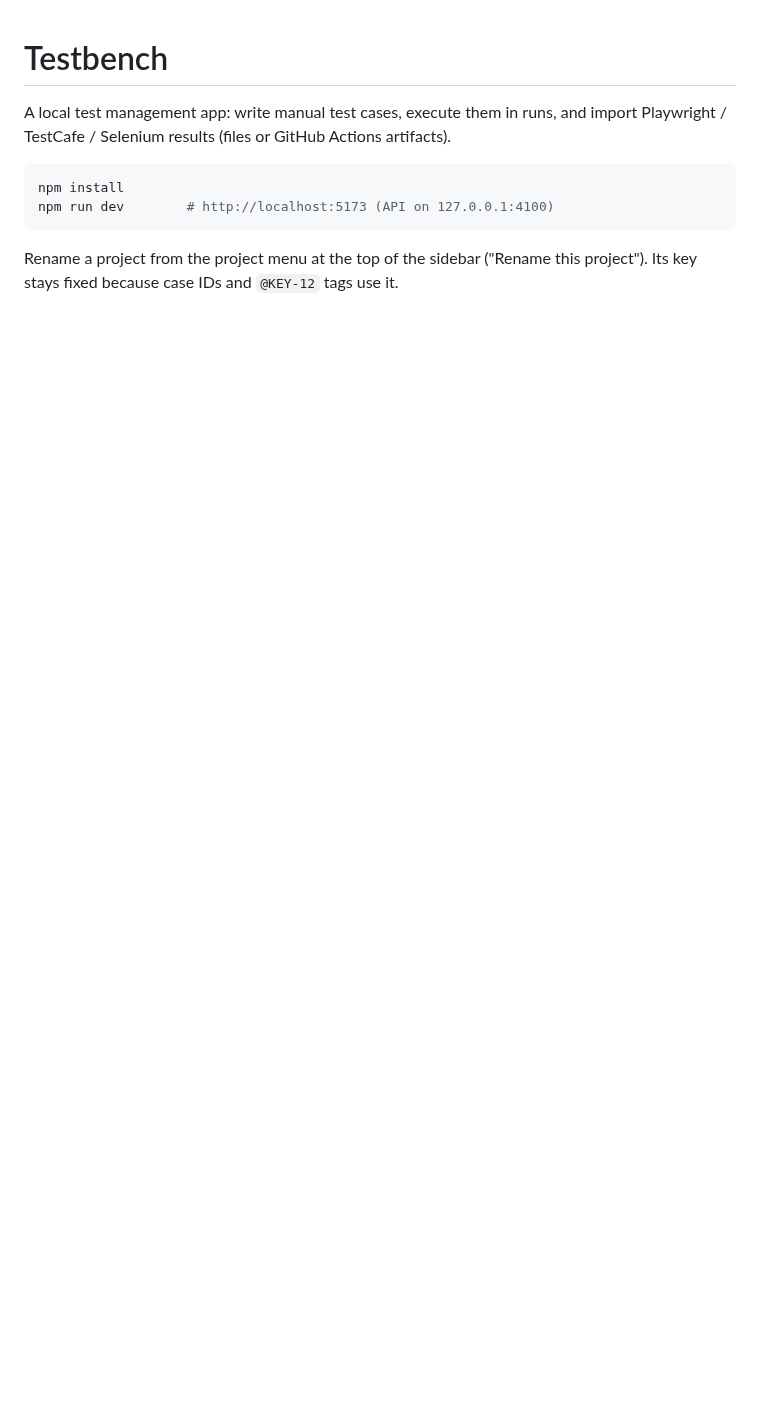
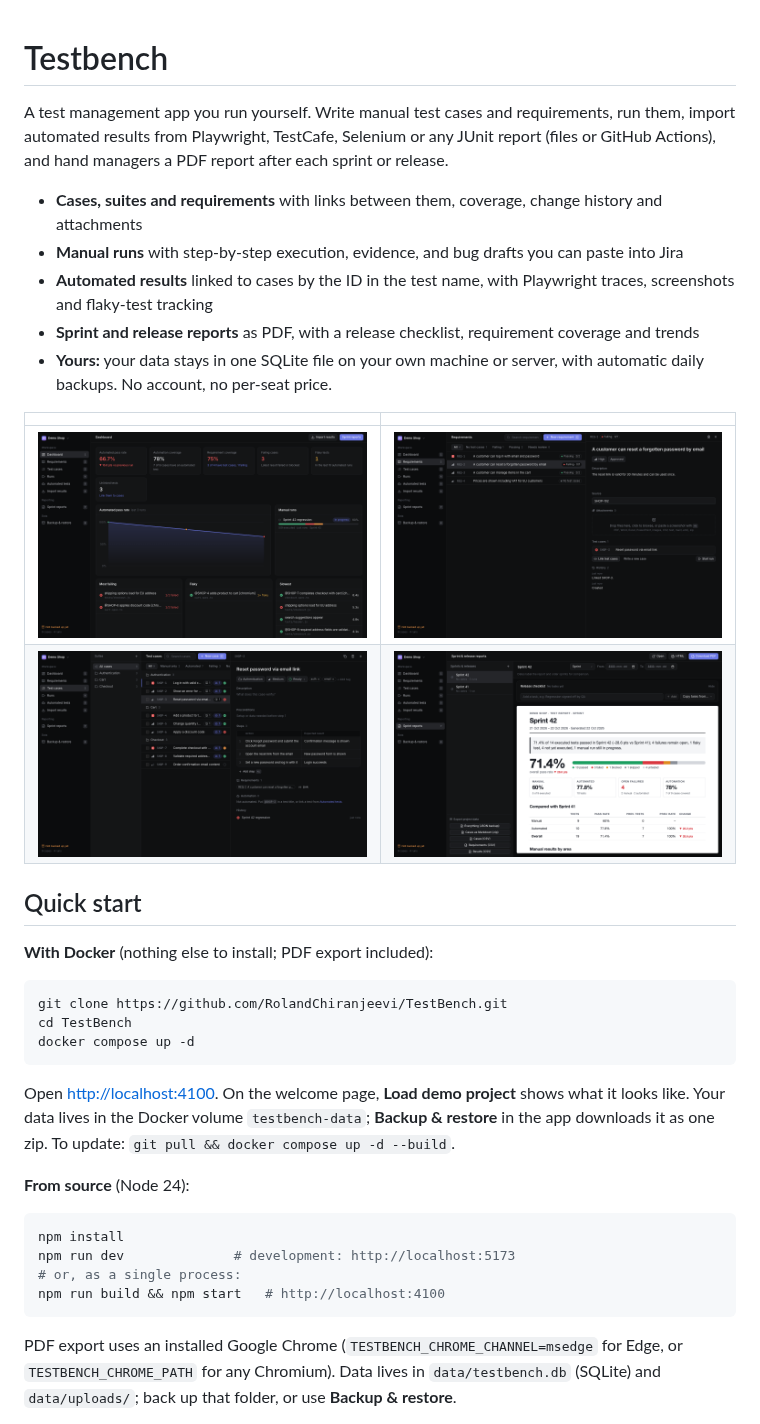
Before and after one commit to RolandChiranjeevi/TestBench, a Markdown page: README.md, the part around one of its changes. Drawn GitHub-style; pictures changed too: docs/screenshots/dashboard.png (added), docs/screenshots/requirements.png (added), docs/screenshots/sprint-report.png (added); blank space fills up the shorter version.

Commit message:
Make it shareable: Docker image and compose file, optional password login, host/port settings, README for outsiders with screenshots

````diff
--- a/README.md
+++ b/README.md
@@ -1,12 +1,41 @@
 # Testbench
 
-A local test management app: write manual test cases, execute them in runs, and import
-Playwright / TestCafe / Selenium results (files or GitHub Actions artifacts).
+A test management app you run yourself. Write manual test cases and requirements, run them, import automated results from
+Playwright, TestCafe, Selenium or any JUnit report (files or GitHub Actions), and hand managers a PDF report after each sprint or release.
+
+- **Cases, suites and requirements** with links between them, coverage, change history and attachments
+- **Manual runs** with step-by-step execution, evidence, and bug drafts you can paste into Jira
+- **Automated results** linked to cases by the ID in the test name, with Playwright traces, screenshots and flaky-test tracking
+- **Sprint and release reports** as PDF, with a release checklist, requirement coverage and trends
+- **Yours:** your data stays in one SQLite file on your own machine or server, with automatic daily backups. No account, no per-seat price.
+
+| | |
+| --- | --- |
+| ![Dashboard](docs/screenshots/dashboard.png) | ![Requirements](docs/screenshots/requirements.png) |
+| ![Test cases](docs/screenshots/test-cases.png) | ![Sprint report](docs/screenshots/sprint-report.png) |
+
+## Quick start
+
+**With Docker** (nothing else to install; PDF export included):
+
+```bash
+git clone https://github.com/RolandChiranjeevi/TestBench.git
+cd TestBench
+docker compose up -d
+```
+
+Open <http://localhost:4100>. On the welcome page, **Load demo project** shows what it looks like. Your data lives in the Docker volume
+`testbench-data`; **Backup & restore** in the app downloads it as one zip. To update: `git pull && docker compose up -d --build`.
+
+**From source** (Node 24):
 
 ```bash
 npm install
-npm run dev        # http://localhost:5173 (API on 127.0.0.1:4100)
+npm run dev              # development: http://localhost:5173
+# or, as a single process:
+npm run build && npm start   # http://localhost:4100
 ```
 
-Rename a project from the project menu at the top of the sidebar ("Rename this project"). Its key stays fixed because case IDs and `@KEY-12` tags use it.
+PDF export uses an installed Google Chrome (`TESTBENCH_CHROME_CHANNEL=msedge` for Edge, or `TESTBENCH_CHROME_PATH` for any Chromium).
+Data lives in `data/testbench.db` (SQLite) and `data/uploads/`; back up that folder, or use **Backup & restore**.
 
````
Also changed, not shown: other parts of README.md (+52 -1 lines), 12 other files.
